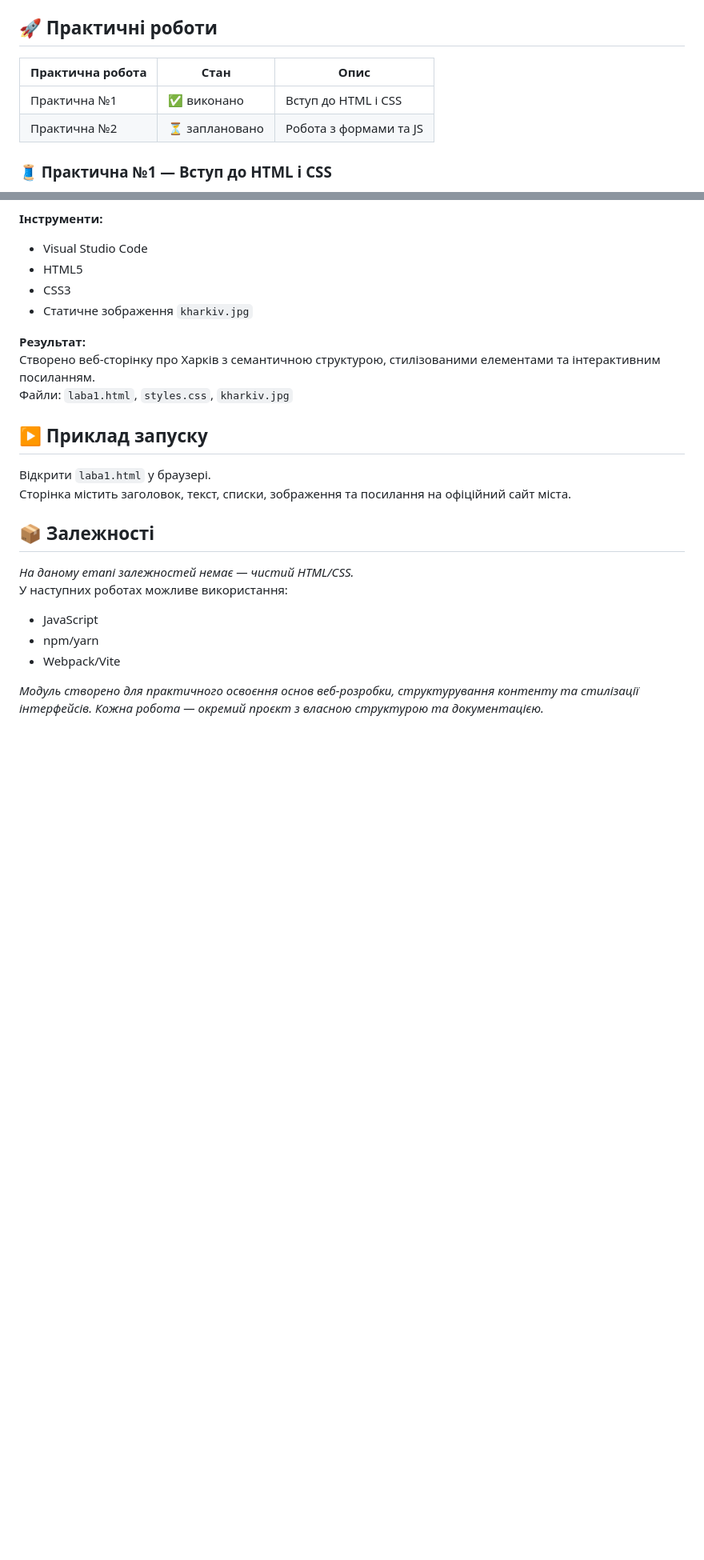
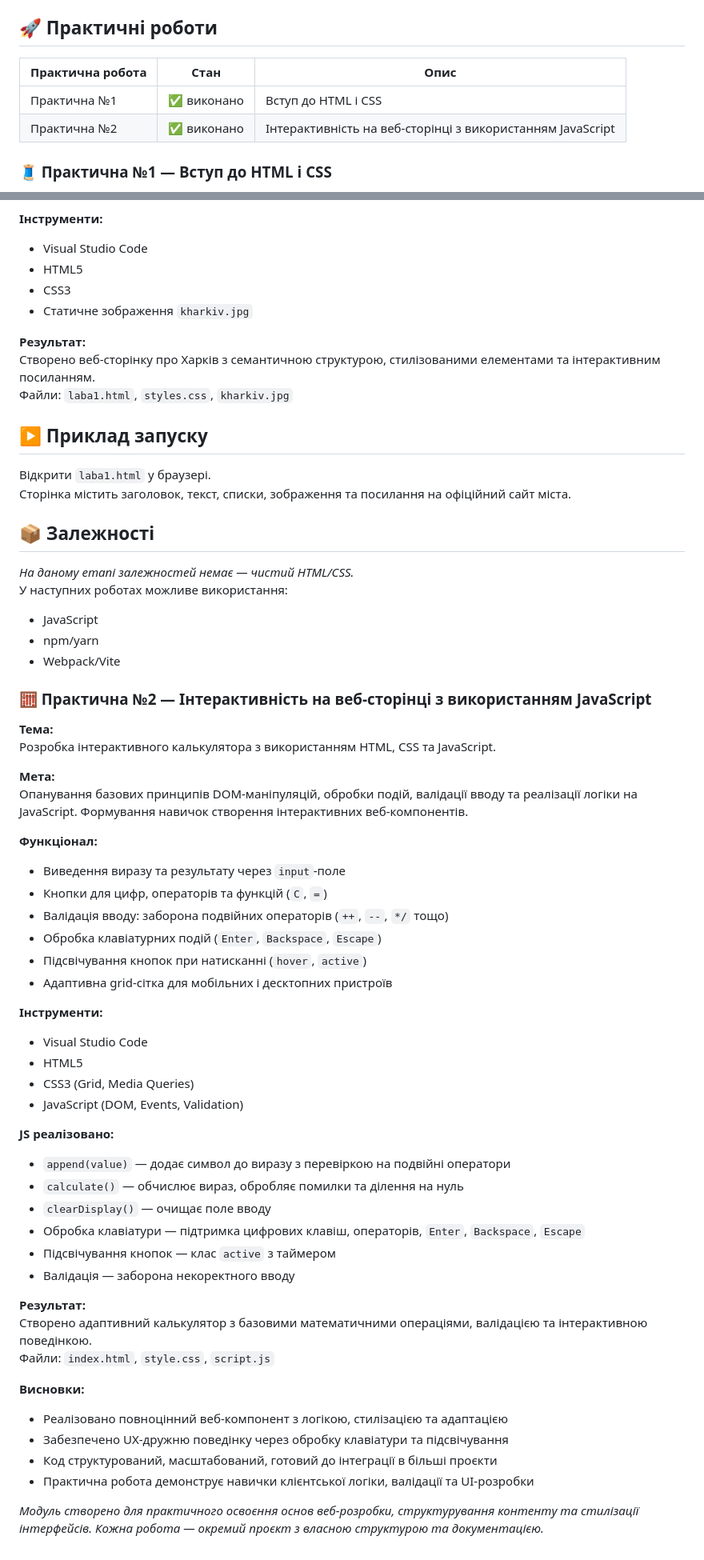
Before and after one commit to OlegBon/mntu-y4-sem7, a Markdown page: WebDev/README.md, 2 parts joined by grey strips. Shown: that part at 80% size. Rendered like a GitHub page; blank space fills up the shorter version.

Commit message:
upd README.md for WebDev

```diff
--- a/WebDev/README.md
+++ b/WebDev/README.md
@@ -14,10 +14,10 @@
 
 ## 🚀 Практичні роботи
 
-| Практична робота | Стан           | Опис                   |
-| ---------------- | -------------- | ---------------------- |
-| Практична №1     | ✅ виконано    | Вступ до HTML і CSS    |
-| Практична №2     | ⏳ заплановано | Робота з формами та JS |
+| Практична робота | Стан        | Опис                                                       |
+| ---------------- | ----------- | ---------------------------------------------------------- |
+| Практична №1     | ✅ виконано | Вступ до HTML і CSS                                        |
+| Практична №2     | ✅ виконано | Інтерактивність на веб-сторінці з використанням JavaScript |
 
 ### 🧵 Практична №1 — Вступ до HTML і CSS
 
@@ -59,4 +59,48 @@ _На даному етапі залежностей немає — чистий
 - npm/yarn
 - Webpack/Vite
 
+### 🧮 Практична №2 — Інтерактивність на веб-сторінці з використанням JavaScript
+
+**Тема:**
+Розробка інтерактивного калькулятора з використанням HTML, CSS та JavaScript.
+
+**Мета:**
+Опанування базових принципів DOM-маніпуляцій, обробки подій, валідації вводу та реалізації логіки на JavaScript. Формування навичок створення інтерактивних веб-компонентів.
+
+**Функціонал:**
+
+- Виведення виразу та результату через `input`-поле
+- Кнопки для цифр, операторів та функцій (`C`, `=`)
+- Валідація вводу: заборона подвійних операторів (`++`, `--`, `*/` тощо)
+- Обробка клавіатурних подій (`Enter`, `Backspace`, `Escape`)
+- Підсвічування кнопок при натисканні (`hover`, `active`)
+- Адаптивна grid-сітка для мобільних і десктопних пристроїв
+
+**Інструменти:**
+
+- Visual Studio Code
+- HTML5
+- CSS3 (Grid, Media Queries)
+- JavaScript (DOM, Events, Validation)
+
+**JS реалізовано:**
+
+- `append(value)` — додає символ до виразу з перевіркою на подвійні оператори
+- `calculate()` — обчислює вираз, обробляє помилки та ділення на нуль
+- `clearDisplay()` — очищає поле вводу
+- Обробка клавіатури — підтримка цифрових клавіш, операторів, `Enter`, `Backspace`, `Escape`
+- Підсвічування кнопок — клас `active` з таймером
+- Валідація — заборона некоректного вводу
+
+**Результат:**
+Створено адаптивний калькулятор з базовими математичними операціями, валідацією та інтерактивною поведінкою.
+Файли: `index.html`, `style.css`, `script.js`
+
+**Висновки:**
+
+- Реалізовано повноцінний веб-компонент з логікою, стилізацією та адаптацією
+- Забезпечено UX-дружню поведінку через обробку клавіатури та підсвічування
+- Код структурований, масштабований, готовий до інтеграції в більші проєкти
+- Практична робота демонструє навички клієнтської логіки, валідації та UI-розробки
+
 _Модуль створено для практичного освоєння основ веб-розробки, структурування контенту та стилізації інтерфейсів. Кожна робота — окремий проєкт з власною структурою та документацією._
```
